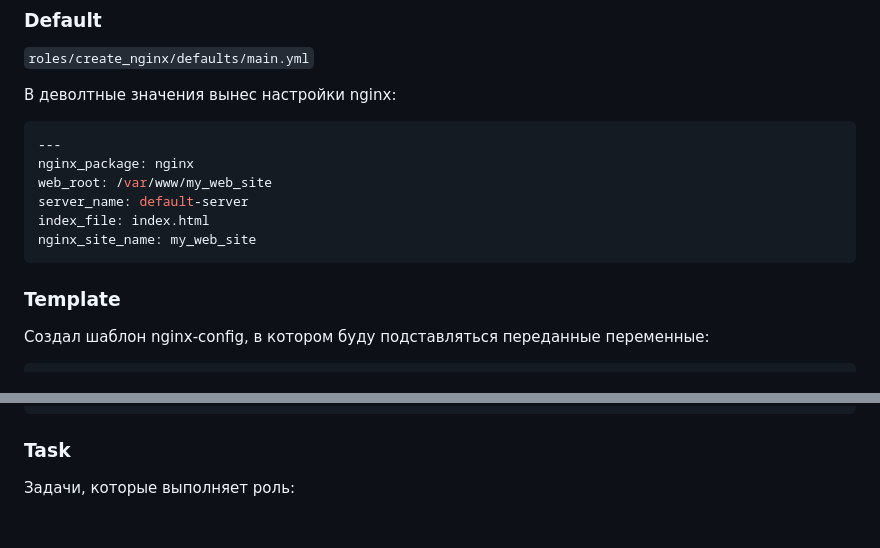
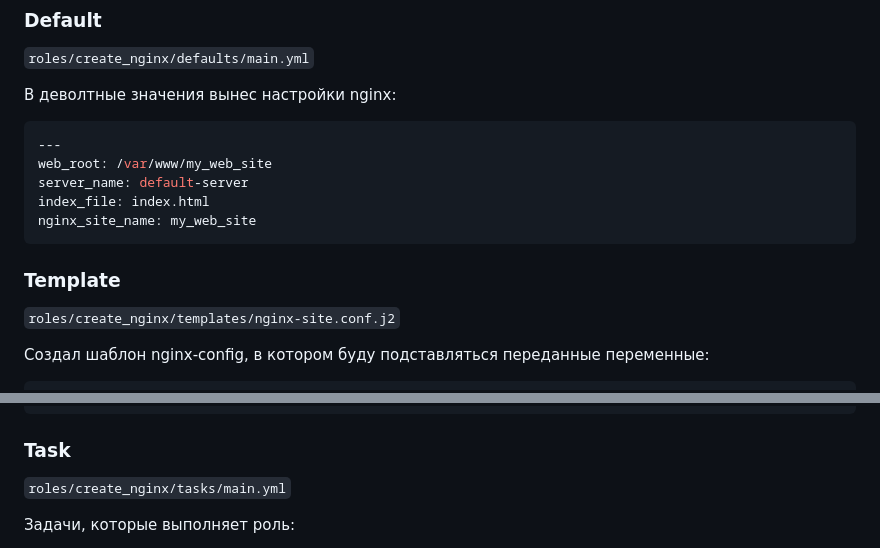
Before and after one commit to VBaltser/Vadim_Baltser_DOS35, a Markdown page: lesson21_ansible/report.md, 2 parts joined by grey strips. Drawn GitHub-style; blank space fills up the shorter version.

Commit message:
report l21 fix

````diff
--- a/lesson21_ansible/report.md
+++ b/lesson21_ansible/report.md
@@ -62,7 +62,6 @@ vm3 ansible_host=192.168.1.203 web_root=/var/www/my_web_site server_name=vm3-ser
 
 ```yml
 ---
-nginx_package: nginx
 web_root: /var/www/my_web_site
 server_name: default-server
 index_file: index.html
@@ -70,6 +69,8 @@ nginx_site_name: my_web_site
 ```
 
 ### Template
+
+`roles/create_nginx/templates/nginx-site.conf.j2`
 
 Создал шаблон nginx-config, в котором буду подставляться переданные переменные:
 
@@ -90,6 +91,8 @@ server {
 ```
 
 ### Task
+
+`roles/create_nginx/tasks/main.yml`
 
 Задачи, которые выполняет роль:
 - `install nginx` - Установка nginx
````
